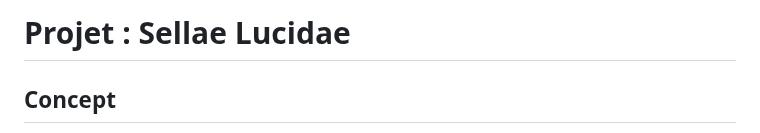
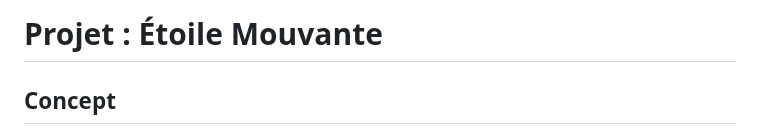
Before and after one commit to victorgileau/piano_etoile_scenarisation_projet, a Markdown page: README.md, the part around the change. Drawn GitHub-style.

Commit message:
Update README.md-changer-titre

```diff
--- a/README.md
+++ b/README.md
@@ -1,4 +1,4 @@
-# Projet : Sellae Lucidae
+# Projet : Étoile Mouvante
 
 ## Concept
 
```
